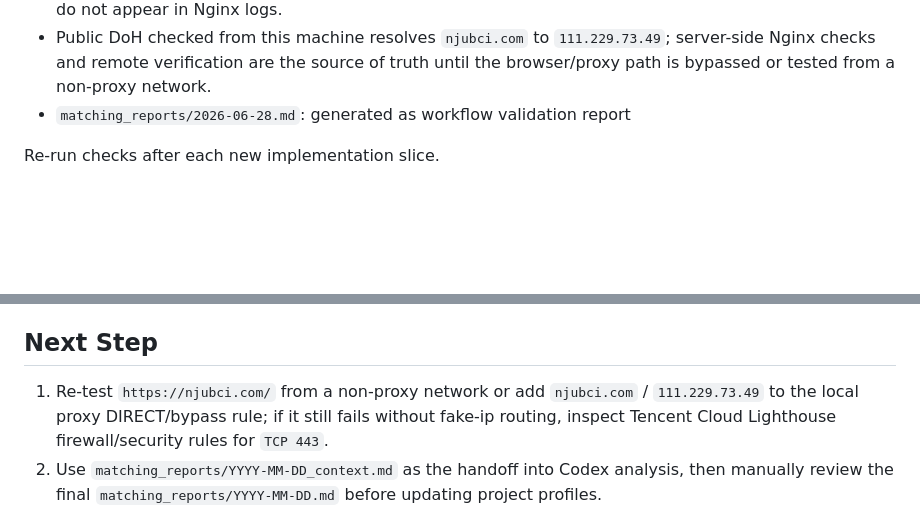
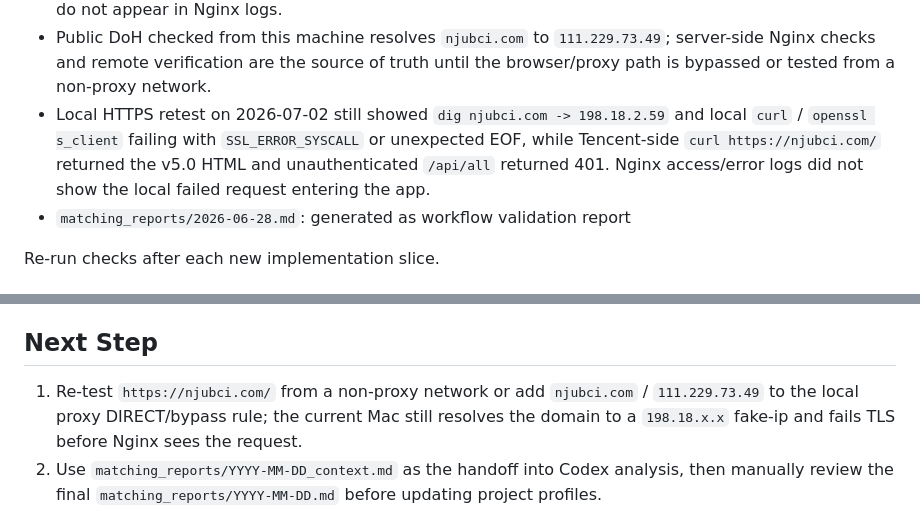
Before and after one commit to xtrailbeima/bci-tracker, a Markdown page: PROJECT_STATE.md, 2 parts joined by grey strips. GitHub-like rendering; blank space fills up the shorter version.

Commit message:
docs: record local https retest

```diff
--- a/PROJECT_STATE.md
+++ b/PROJECT_STATE.md
@@ -155,6 +155,7 @@ Last known completed checks:
 - Tencent Cloud deployment for `0110209` used a local Git bundle because the server-to-GitHub pull failed with transient TLS/HTTP2 errors.
 - Local-machine HTTPS checks may fail with `SSL_ERROR_SYSCALL` / Chrome `ERR_CONNECTION_CLOSED` when the current Mac resolves `njubci.com` to `198.18.x.x` fake-ip through a proxy/TUN path; those failed requests do not appear in Nginx logs.
 - Public DoH checked from this machine resolves `njubci.com` to `111.229.73.49`; server-side Nginx checks and remote verification are the source of truth until the browser/proxy path is bypassed or tested from a non-proxy network.
+- Local HTTPS retest on 2026-07-02 still showed `dig njubci.com -> 198.18.2.59` and local `curl` / `openssl s_client` failing with `SSL_ERROR_SYSCALL` or unexpected EOF, while Tencent-side `curl https://njubci.com/` returned the v5.0 HTML and unauthenticated `/api/all` returned 401. Nginx access/error logs did not show the local failed request entering the app.
 - `matching_reports/2026-06-28.md`: generated as workflow validation report
 
 Re-run checks after each new implementation slice.
@@ -184,7 +185,7 @@ Re-run checks after each new implementation slice.
 
 ## Next Step
 
-1. Re-test `https://njubci.com/` from a non-proxy network or add `njubci.com` / `111.229.73.49` to the local proxy DIRECT/bypass rule; if it still fails without fake-ip routing, inspect Tencent Cloud Lighthouse firewall/security rules for `TCP 443`.
+1. Re-test `https://njubci.com/` from a non-proxy network or add `njubci.com` / `111.229.73.49` to the local proxy DIRECT/bypass rule; the current Mac still resolves the domain to a `198.18.x.x` fake-ip and fails TLS before Nginx sees the request.
 2. Use `matching_reports/YYYY-MM-DD_context.md` as the handoff into Codex analysis, then manually review the final `matching_reports/YYYY-MM-DD.md` before updating project profiles.
 3. Keep highly sensitive project material restricted to project profile summaries unless the user explicitly asks to read BP/interview detail.
 4. After explicit browser-action confirmation, remove the now-unneeded Tencent Cloud firewall rule for public `TCP 4000`; code already binds the app to localhost, but the cloud rule should still be cleaned up.
```
